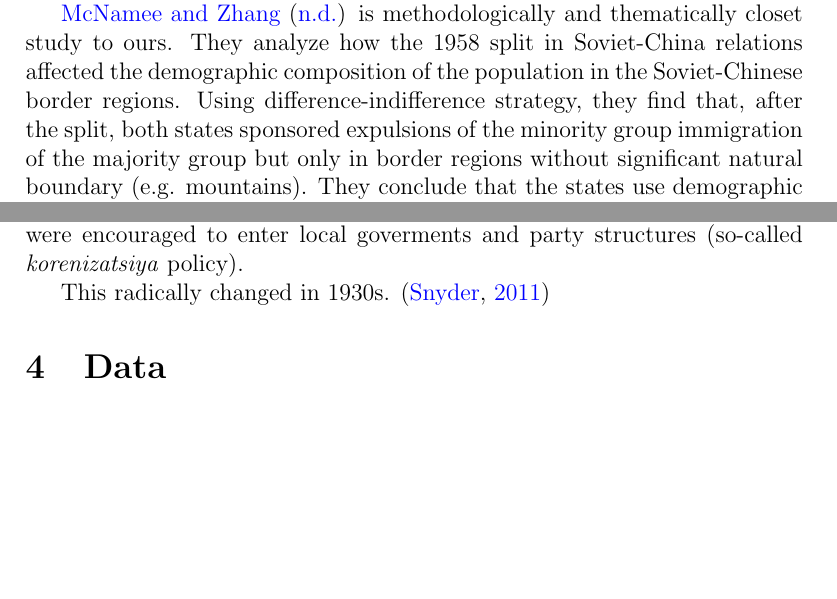
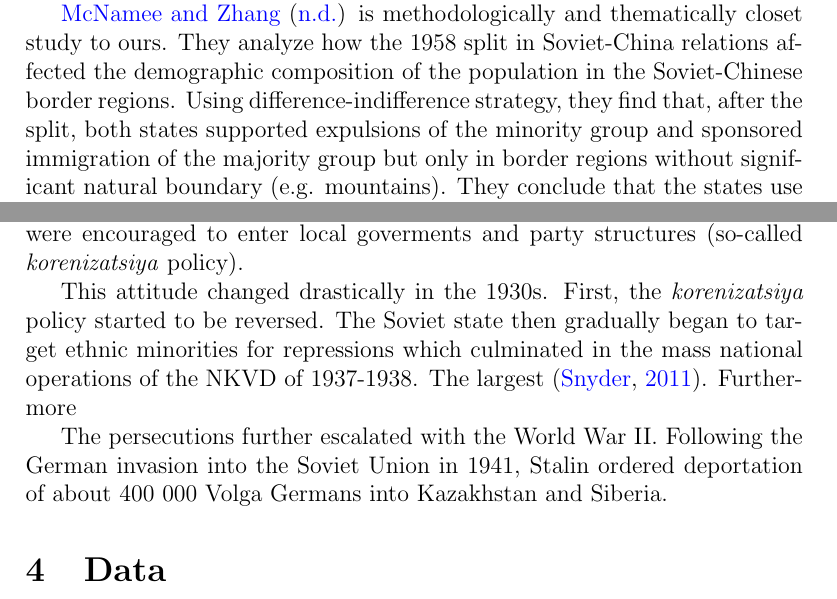
Before and after one commit to martin-kosiik/Geopolitics-of-Repressions-updated, a LaTeX document (main.tex): two parts of pages 2 and 3 of 9, joined at a grey line, cut so that both start at the same text, the shorter picture padded with empty space. Compiled offline with pdfLaTeX.

Commit message:
More on history

```diff
--- a/main.tex
+++ b/main.tex
@@ -49,7 +49,7 @@ As was mentioned, \citet{mylonas_politics_2013} propses that a. He also tests hi
 According to \citet{blaydes_state_2018}, a state will resort to collective punishment (based on ethnicity, religion or community membership) if it faces environment with highly asymmetric information in which it cannot identify the likely transgressors. The logic behind this is that the members of the community will police its members to avoid collective punishment.
 
 \citet{mcnamee_demographic_nodate} is methodologically and thematically closet study to ours. They analyze how the 1958 split in Soviet-China relations affected the demographic composition of the population in the Soviet-Chinese border regions.
-Using difference-indifference strategy, they find that, after the split,  both states sponsored expulsions  of the minority group  immigration of the majority group but only in border regions without significant natural boundary (e.g. mountains). They conclude that the states use demographic engineering as a way to protect their vulnerable border against a hostile power.
+Using difference-indifference strategy, they find that, after the split,  both states supported expulsions  of the minority group and sponsored immigration of the majority group but only in border regions without significant natural boundary (e.g. mountains). They conclude that the states use demographic engineering as a way to protect their vulnerable border against a hostile power.
 
 \section{Historical Background}
 \subsection{German–Soviet relations in the interwar period}
@@ -61,7 +61,9 @@ The relations with Soviet Union quickly turned hostile. Hitler
 \subsection{Ethnic repressions in the Soviet Union}
 In the 1920s, the Soviet policy towards its ethnic minorities was largely accommodating \citep{martin_affirmative_2001}. In some cases Autonomous Soviet Socialist Republics (ASSR) were established (including Volga German ASSR) which had given the regional minorities certain degree of independence. The languages and culture of minorities were even often promoted and minorities were encouraged to enter local goverments and party structures (so-called \emph{korenizatsiya} policy).
 
-This radically changed in 1930s. \citep{snyder_bloodlands:_2011}
+This attitude changed drastically in the 1930s. First, the  \emph{korenizatsiya} policy started to be reversed. The Soviet state then gradually  began to target ethnic minorities for repressions  which culminated in the mass national operations of the NKVD of 1937-1938. The largest \citep{snyder_bloodlands:_2011}. Furthermore
+
+The persecutions further escalated with the World War II. Following the German invasion into the Soviet Union in 1941, Stalin ordered deportation of about 400 000 Volga Germans into Kazakhstan and Siberia.
 \section{Data}
 We use declassified archival materials on the victims of political repressions in the Soviet Union digitized by Russian NGO Memorial and aggregated by \citet{zhukov_stalins_2018}. This dataset includes 2.6 individual arrest by the Soviet secret police (NKVD) between  the years 1921 and 1959.
 
```
